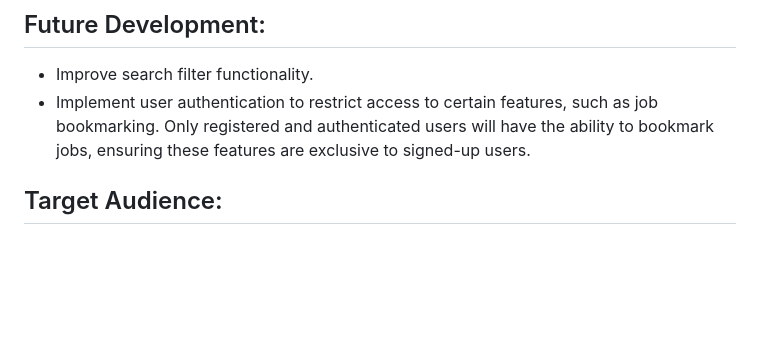
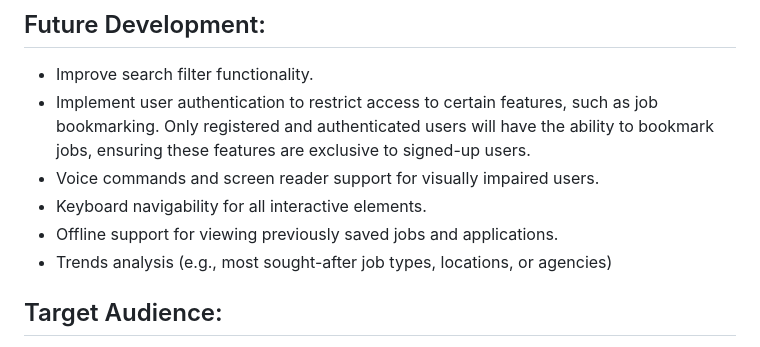
Before and after one commit to umdaaron/377_Project, a Markdown page: README.md, the part around the change. Drawn GitHub-style; blank space fills up the shorter version.

```diff
--- a/README.md
+++ b/README.md
@@ -100,6 +100,10 @@ const USAJOBS_API_KEY = 'your_usajobs_key';
 ## Future Development:
 - Improve search filter functionality.
 - Implement user authentication to restrict access to certain features, such as job bookmarking. Only registered and authenticated users will have the ability to bookmark jobs, ensuring these features are exclusive to signed-up users.
+- Voice commands and screen reader support for visually impaired users.
+- Keyboard navigability for all interactive elements.
+- Offline support for viewing previously saved jobs and applications.
+- Trends analysis (e.g., most sought-after job types, locations, or agencies)
 
 ## Target Audience:
 This documentation is intended for developers with general knowledge of web applications but no prior experience with this system. Ensure Supabase and API keys are configured correctly before development.
```
